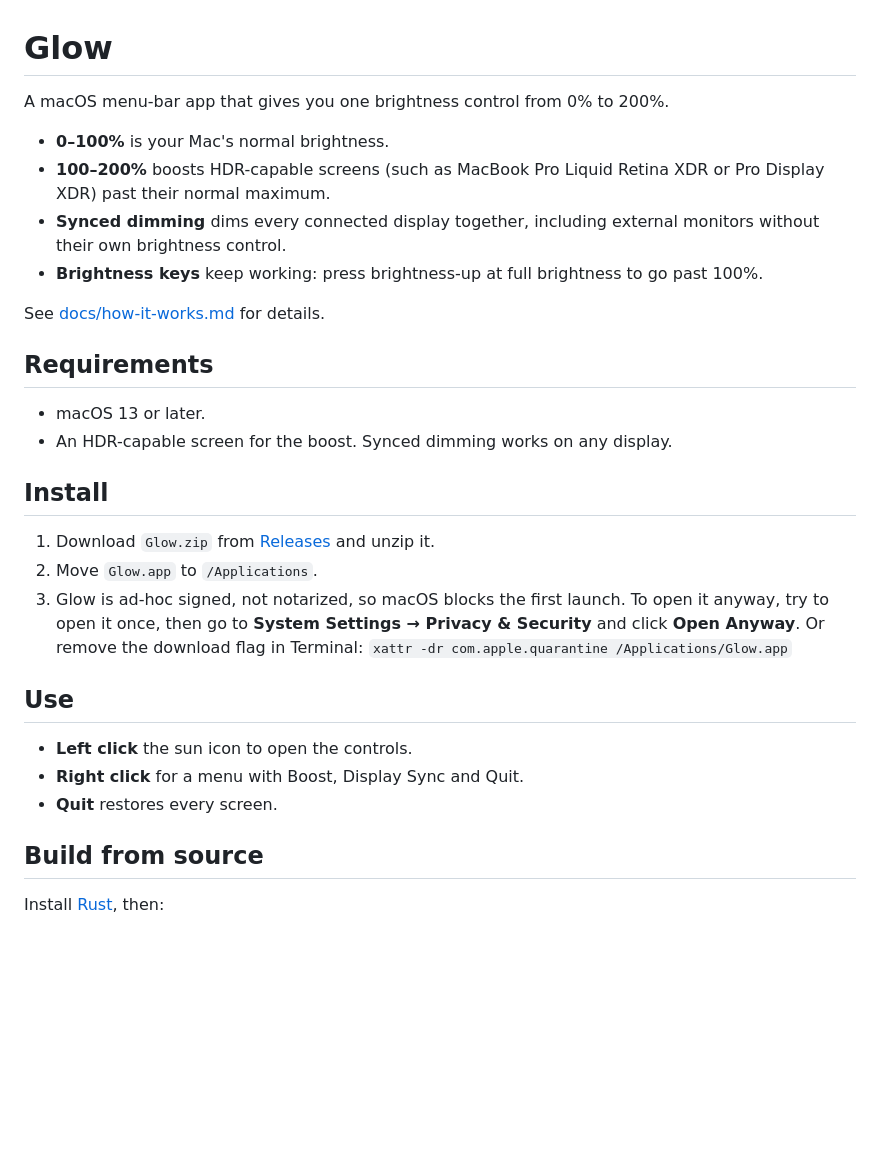
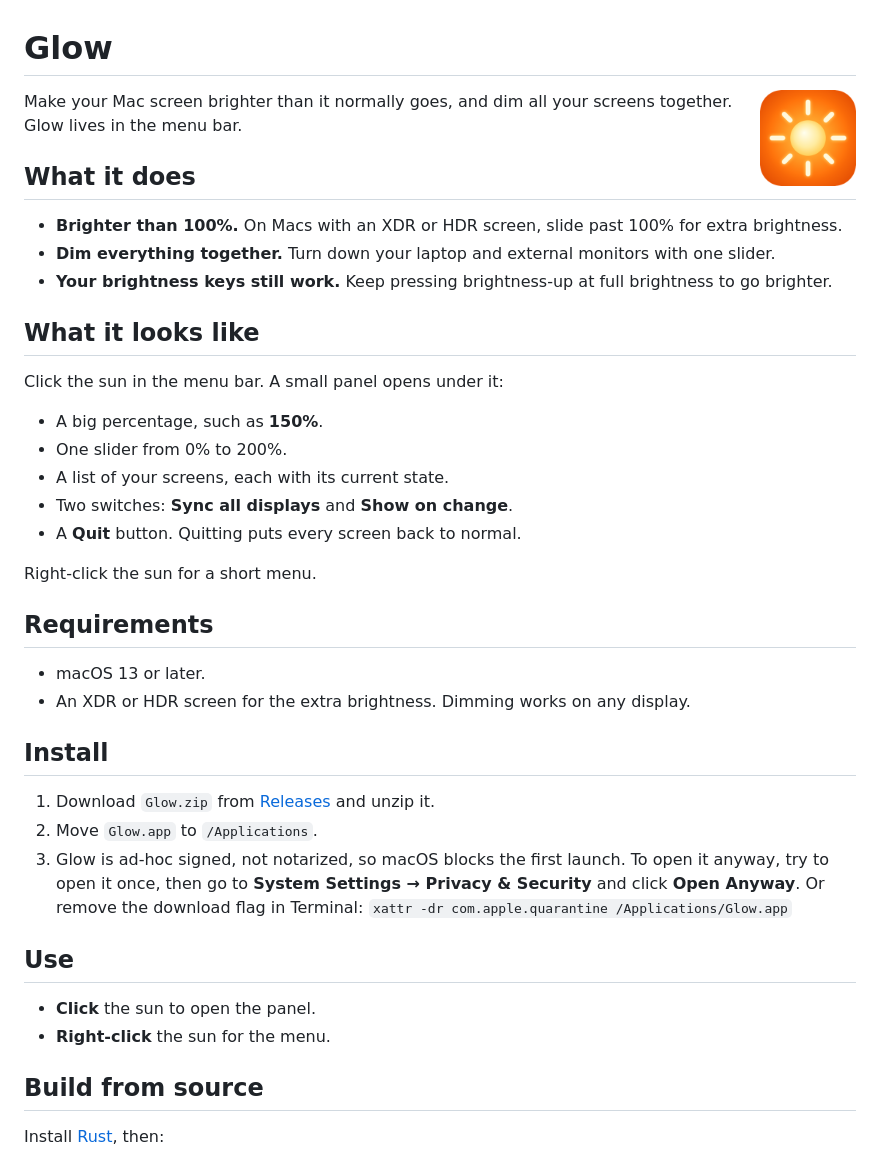
Before and after one commit to JieGH/glow, a Markdown page: README.md, the part around the change. GitHub-like rendering; pictures changed too: macos/icon.png (added); blank space fills up the shorter version.

Commit message:
Orange icon and accent, simpler README
Co-Authored-By: Claude Sonnet 5.5 <noreply@anthropic.com>

```diff
--- a/README.md
+++ b/README.md
@@ -1,18 +1,31 @@
 # Glow
 
-A macOS menu-bar app that gives you one brightness control from 0% to 200%.
+<img src="macos/icon.png" width="96" align="right" alt="Glow icon">
 
-- **0–100%** is your Mac's normal brightness.
-- **100–200%** boosts HDR-capable screens (such as MacBook Pro Liquid Retina XDR or Pro Display XDR) past their normal maximum.
-- **Synced dimming** dims every connected display together, including external monitors without their own brightness control.
-- **Brightness keys** keep working: press brightness-up at full brightness to go past 100%.
+Make your Mac screen brighter than it normally goes, and dim all your screens together. Glow lives in the menu bar.
 
-See [docs/how-it-works.md](docs/how-it-works.md) for details.
+## What it does
+
+- **Brighter than 100%.** On Macs with an XDR or HDR screen, slide past 100% for extra brightness.
+- **Dim everything together.** Turn down your laptop and external monitors with one slider.
+- **Your brightness keys still work.** Keep pressing brightness-up at full brightness to go brighter.
+
+## What it looks like
+
+Click the sun in the menu bar. A small panel opens under it:
+
+- A big percentage, such as **150%**.
+- One slider from 0% to 200%.
+- A list of your screens, each with its current state.
+- Two switches: **Sync all displays** and **Show on change**.
+- A **Quit** button. Quitting puts every screen back to normal.
+
+Right-click the sun for a short menu.
 
 ## Requirements
 
 - macOS 13 or later.
-- An HDR-capable screen for the boost. Synced dimming works on any display.
+- An XDR or HDR screen for the extra brightness. Dimming works on any display.
 
 ## Install
 
@@ -25,9 +38,8 @@ See [docs/how-it-works.md](docs/how-it-works.md) for details.
 
 ## Use
 
-- **Left click** the sun icon to open the controls.
-- **Right click** for a menu with Boost, Display Sync and Quit.
-- **Quit** restores every screen.
+- **Click** the sun to open the panel.
+- **Right-click** the sun for the menu.
 
 ## Build from source
 
```
Also changed, not shown: 2 other files.
